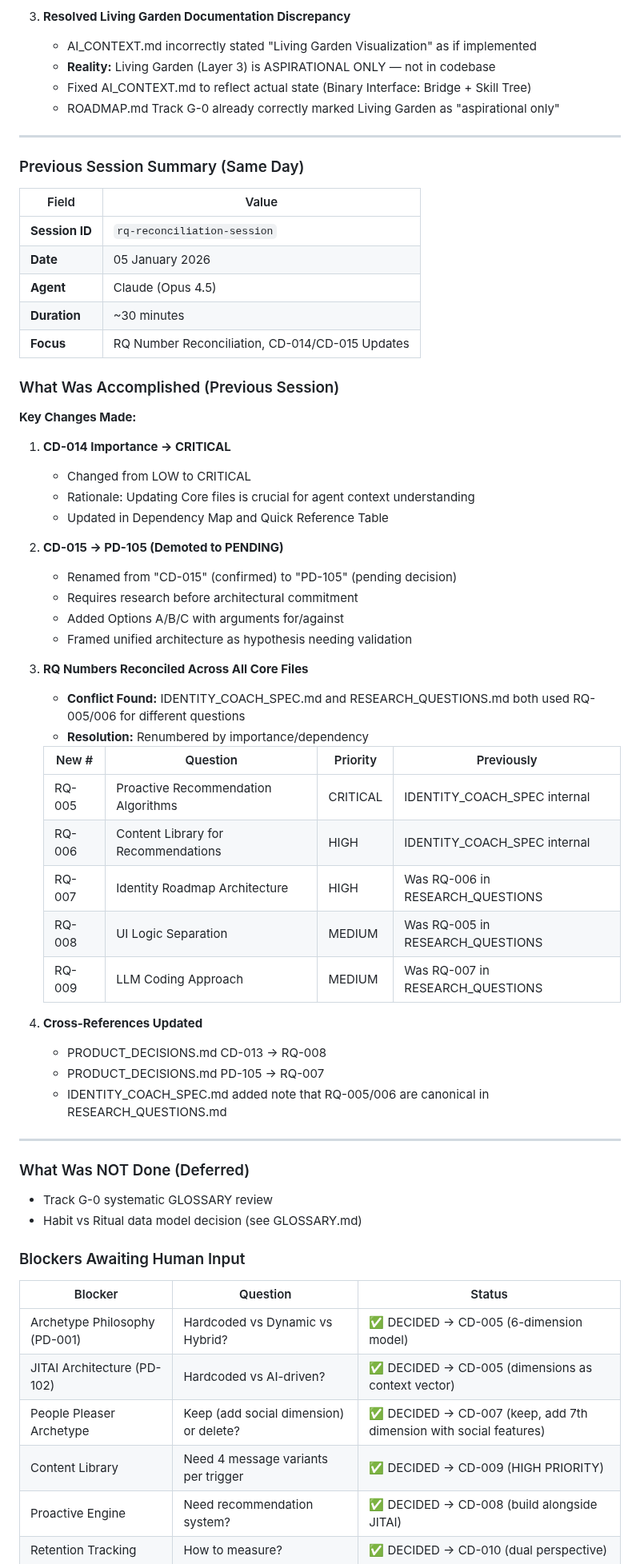
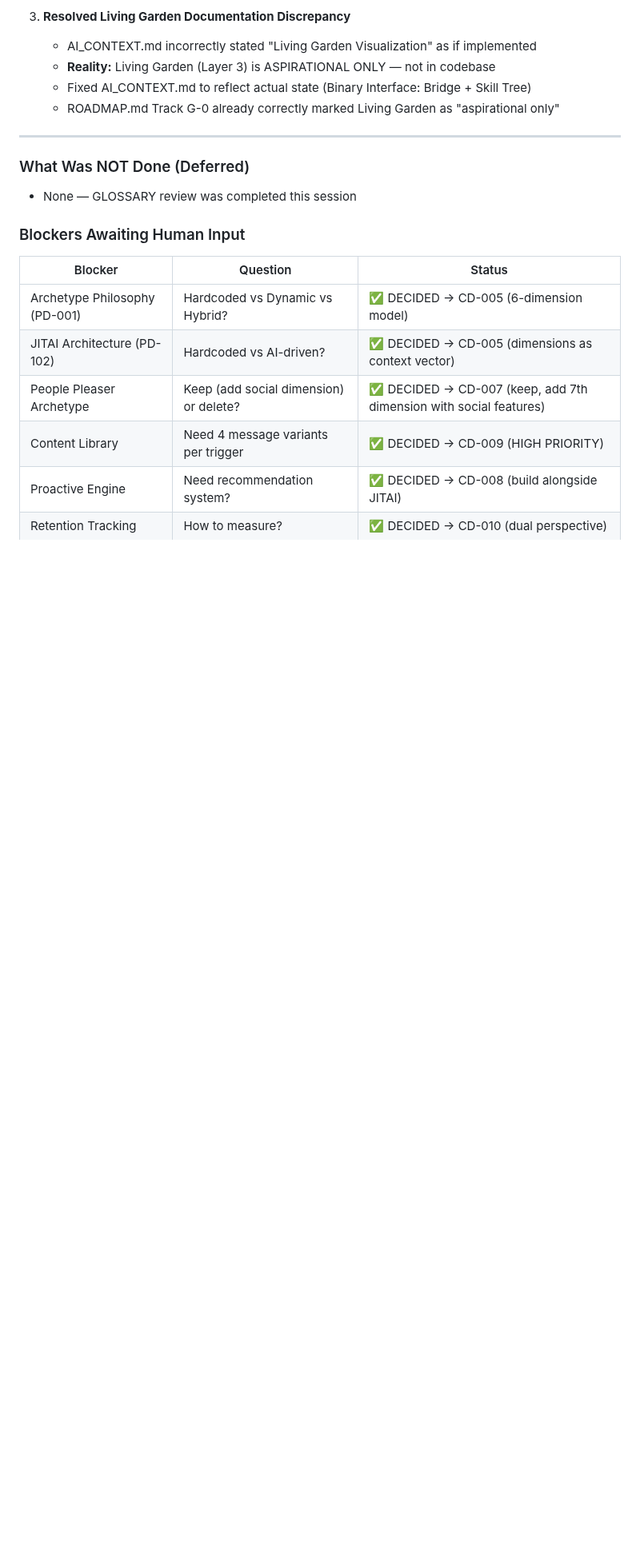
Before and after one commit to lenghurst/atomichabits, a Markdown page: docs/CORE/AI_HANDOVER.md, the part around one of its changes. Shown at 80% size. Rendered like a GitHub page; blank space fills up the shorter version.

```diff
--- a/docs/CORE/AI_HANDOVER.md
+++ b/docs/CORE/AI_HANDOVER.md
@@ -64,52 +101,8 @@ This prevents:
 
 ---
 
-### Previous Session Summary (Same Day)
-| Field | Value |
-|-------|-------|
-| **Session ID** | `rq-reconciliation-session` |
-| **Date** | 05 January 2026 |
-| **Agent** | Claude (Opus 4.5) |
-| **Duration** | ~30 minutes |
-| **Focus** | RQ Number Reconciliation, CD-014/CD-015 Updates |
-
-### What Was Accomplished (Previous Session)
-
-**Key Changes Made:**
-
-1. **CD-014 Importance → CRITICAL**
-   - Changed from LOW to CRITICAL
-   - Rationale: Updating Core files is crucial for agent context understanding
-   - Updated in Dependency Map and Quick Reference Table
-
-2. **CD-015 → PD-105 (Demoted to PENDING)**
-   - Renamed from "CD-015" (confirmed) to "PD-105" (pending decision)
-   - Requires research before architectural commitment
-   - Added Options A/B/C with arguments for/against
-   - Framed unified architecture as hypothesis needing validation
-
-3. **RQ Numbers Reconciled Across All Core Files**
-   - **Conflict Found:** IDENTITY_COACH_SPEC.md and RESEARCH_QUESTIONS.md both used RQ-005/006 for different questions
-   - **Resolution:** Renumbered by importance/dependency
-
-   | New # | Question | Priority | Previously |
-   |-------|----------|----------|------------|
-   | RQ-005 | Proactive Recommendation Algorithms | CRITICAL | IDENTITY_COACH_SPEC internal |
-   | RQ-006 | Content Library for Recommendations | HIGH | IDENTITY_COACH_SPEC internal |
-   | RQ-007 | Identity Roadmap Architecture | HIGH | Was RQ-006 in RESEARCH_QUESTIONS |
-   | RQ-008 | UI Logic Separation | MEDIUM | Was RQ-005 in RESEARCH_QUESTIONS |
-   | RQ-009 | LLM Coding Approach | MEDIUM | Was RQ-007 in RESEARCH_QUESTIONS |
-
-4. **Cross-References Updated**
-   - PRODUCT_DECISIONS.md CD-013 → RQ-008
-   - PRODUCT_DECISIONS.md PD-105 → RQ-007
-   - IDENTITY_COACH_SPEC.md added note that RQ-005/006 are canonical in RESEARCH_QUESTIONS.md
-
----
-
 ### What Was NOT Done (Deferred)
-- Track G-0 systematic GLOSSARY review
-- Habit vs Ritual data model decision (see GLOSSARY.md)
+- None — GLOSSARY review was completed this session
 
 ### Blockers Awaiting Human Input
 | Blocker | Question | Status |
```
Also changed, not shown: other parts of docs/CORE/AI_HANDOVER.md (+40 -2 lines).
